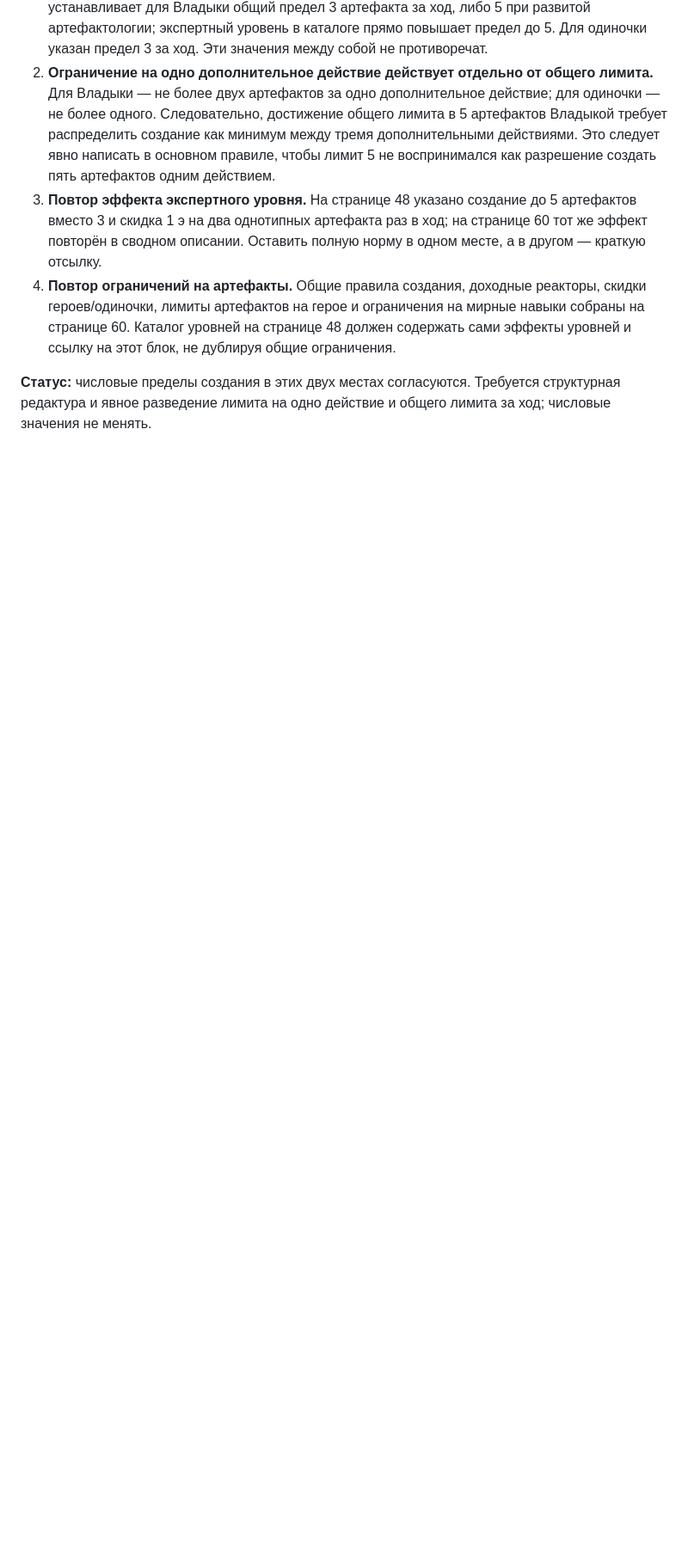
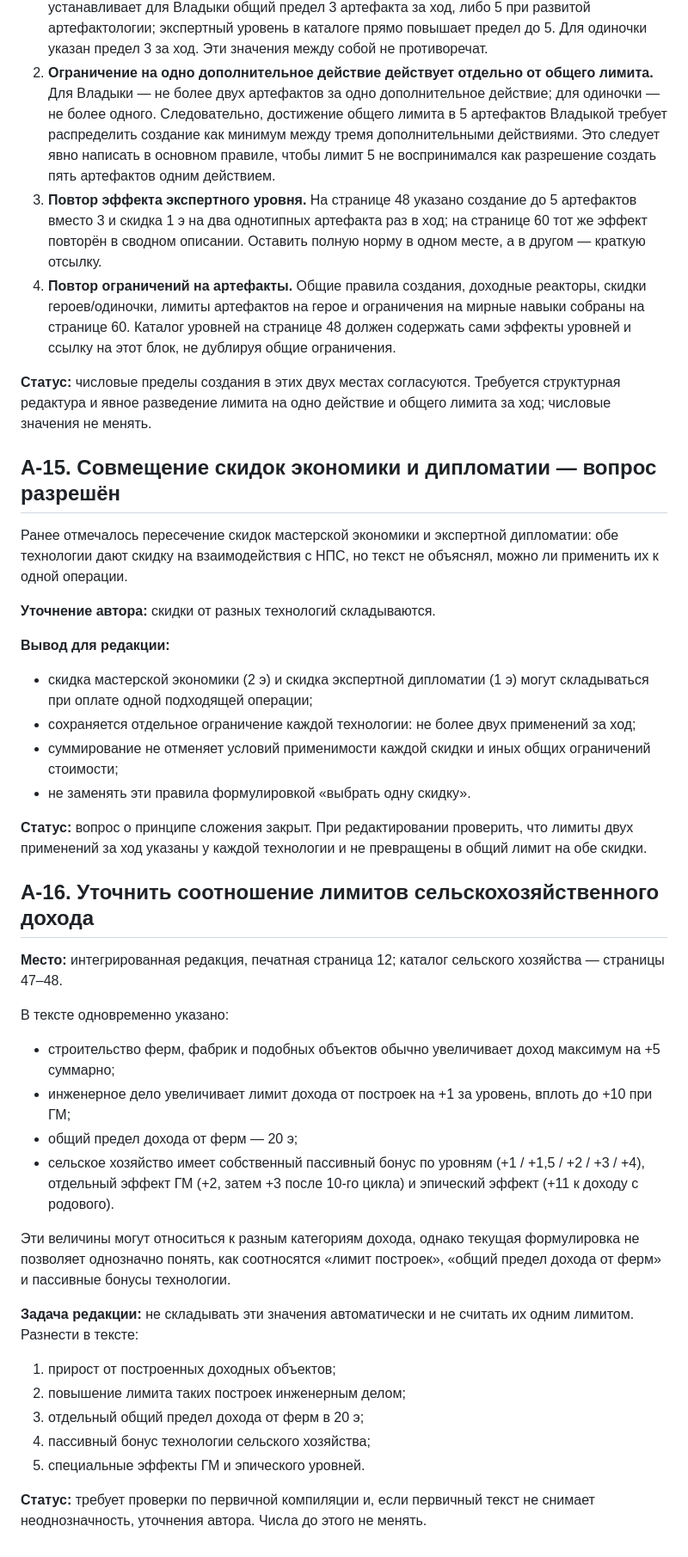
Before and after one commit to redd-civ/VA_34, a Markdown page: АУДИТ_ЭНЦИКЛОПЕДИИ_ПЕРВИЧНЫЕ_ЗАМЕЧАНИЯ.md, the part around the change. Shown at 86% size. Drawn GitHub-style; blank space fills up the shorter version.

Commit message:
docs: уточняет скидки и фиксирует вопросы дохода сельского хозяйства

```diff
--- a/АУДИТ_ЭНЦИКЛОПЕДИИ_ПЕРВИЧНЫЕ_ЗАМЕЧАНИЯ.md
+++ b/АУДИТ_ЭНЦИКЛОПЕДИИ_ПЕРВИЧНЫЕ_ЗАМЕЧАНИЯ.md
@@ -173,3 +173,39 @@
 4. **Повтор ограничений на артефакты.** Общие правила создания, доходные реакторы, скидки героев/одиночки, лимиты артефактов на герое и ограничения на мирные навыки собраны на странице 60. Каталог уровней на странице 48 должен содержать сами эффекты уровней и ссылку на этот блок, не дублируя общие ограничения.
 
 **Статус:** числовые пределы создания в этих двух местах согласуются. Требуется структурная редактура и явное разведение лимита на одно действие и общего лимита за ход; числовые значения не менять.
+
+
+## A-15. Совмещение скидок экономики и дипломатии — вопрос разрешён
+
+Ранее отмечалось пересечение скидок мастерской экономики и экспертной дипломатии: обе технологии дают скидку на взаимодействия с НПС, но текст не объяснял, можно ли применить их к одной операции.
+
+**Уточнение автора:** скидки от разных технологий складываются.
+
+**Вывод для редакции:**
+- скидка мастерской экономики (2 э) и скидка экспертной дипломатии (1 э) могут складываться при оплате одной подходящей операции;
+- сохраняется отдельное ограничение каждой технологии: не более двух применений за ход;
+- суммирование не отменяет условий применимости каждой скидки и иных общих ограничений стоимости;
+- не заменять эти правила формулировкой «выбрать одну скидку».
+
+**Статус:** вопрос о принципе сложения закрыт. При редактировании проверить, что лимиты двух применений за ход указаны у каждой технологии и не превращены в общий лимит на обе скидки.
+
+## A-16. Уточнить соотношение лимитов сельскохозяйственного дохода
+
+**Место:** интегрированная редакция, печатная страница 12; каталог сельского хозяйства — страницы 47–48.
+
+В тексте одновременно указано:
+- строительство ферм, фабрик и подобных объектов обычно увеличивает доход максимум на +5 суммарно;
+- инженерное дело увеличивает лимит дохода от построек на +1 за уровень, вплоть до +10 при ГМ;
+- общий предел дохода от ферм — 20 э;
+- сельское хозяйство имеет собственный пассивный бонус по уровням (+1 / +1,5 / +2 / +3 / +4), отдельный эффект ГМ (+2, затем +3 после 10-го цикла) и эпический эффект (+11 к доходу с родового).
+
+Эти величины могут относиться к разным категориям дохода, однако текущая формулировка не позволяет однозначно понять, как соотносятся «лимит построек», «общий предел дохода от ферм» и пассивные бонусы технологии.
+
+**Задача редакции:** не складывать эти значения автоматически и не считать их одним лимитом. Разнести в тексте:
+1. прирост от построенных доходных объектов;
+2. повышение лимита таких построек инженерным делом;
+3. отдельный общий предел дохода от ферм в 20 э;
+4. пассивный бонус технологии сельского хозяйства;
+5. специальные эффекты ГМ и эпического уровней.
+
+**Статус:** требует проверки по первичной компиляции и, если первичный текст не снимает неоднозначность, уточнения автора. Числа до этого не менять.
```
